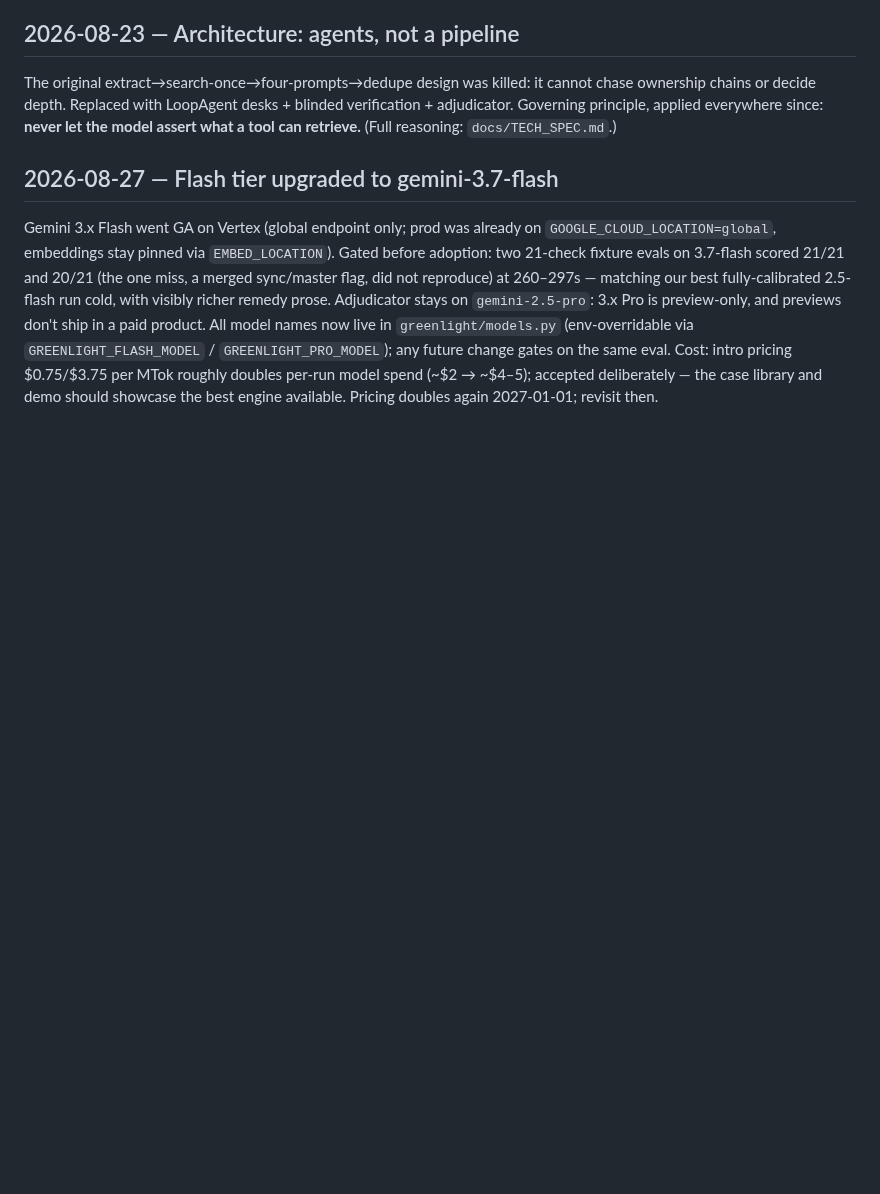
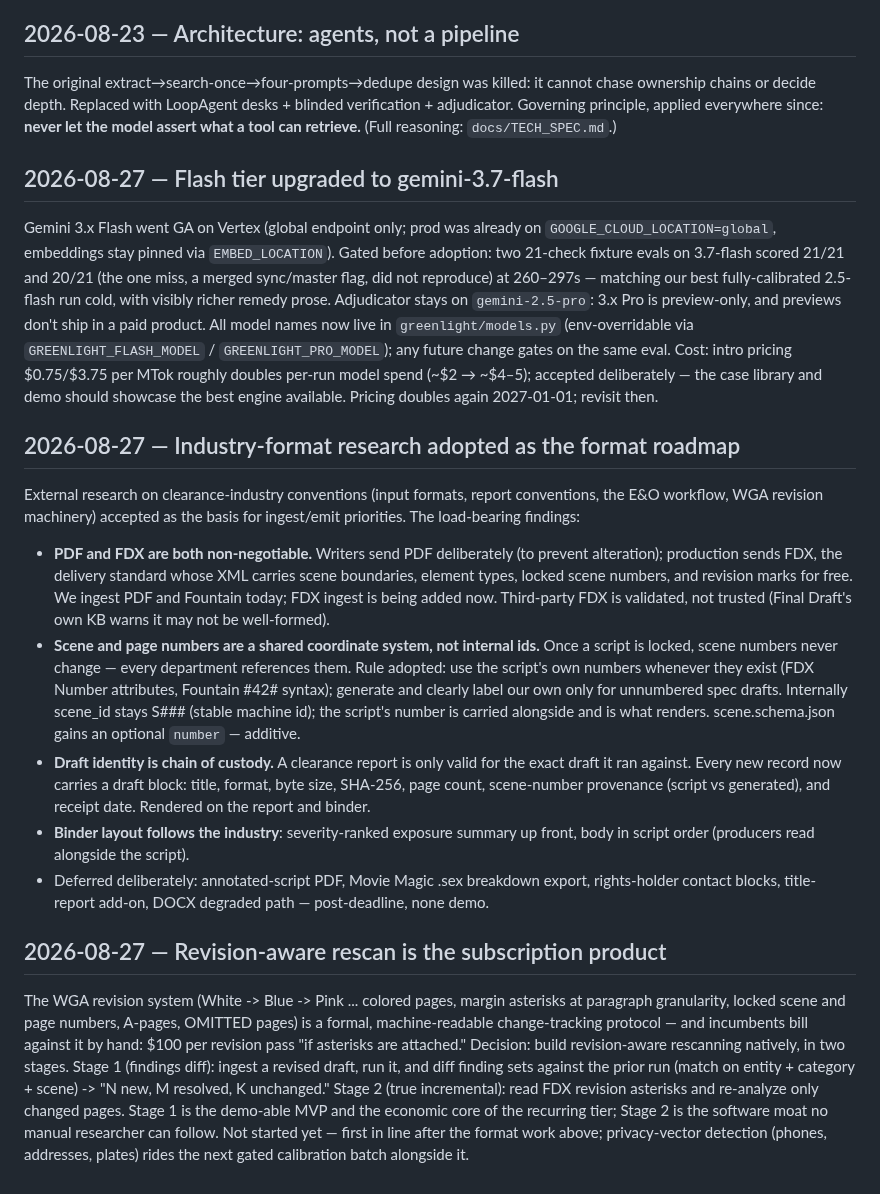
Before and after one commit to lalitlouis/greenlight, a Markdown page: docs/DECISIONS.md, the part around the change. GitHub-like rendering; blank space fills up the shorter version.

Commit message:
Decision log: industry-format roadmap and revision-aware rescan
Co-Authored-By: Claude Fable 5 <noreply@anthropic.com>
Claude-Session: https://claude.ai/code/session_01EnQ25PneMiTJ5kah1gP4yv

```diff
--- a/docs/DECISIONS.md
+++ b/docs/DECISIONS.md
@@ -479,3 +479,48 @@ previews don't ship in a paid product. All model names now live in
 pricing $0.75/$3.75 per MTok roughly doubles per-run model spend (~$2 → ~$4–5);
 accepted deliberately — the case library and demo should showcase the best
 engine available. Pricing doubles again 2027-01-01; revisit then.
+
+## 2026-08-27 — Industry-format research adopted as the format roadmap
+
+External research on clearance-industry conventions (input formats, report
+conventions, the E&O workflow, WGA revision machinery) accepted as the basis
+for ingest/emit priorities. The load-bearing findings:
+
+- **PDF and FDX are both non-negotiable.** Writers send PDF deliberately (to
+  prevent alteration); production sends FDX, the delivery standard whose XML
+  carries scene boundaries, element types, locked scene numbers, and revision
+  marks for free. We ingest PDF and Fountain today; FDX ingest is being added
+  now. Third-party FDX is validated, not trusted (Final Draft's own KB warns
+  it may not be well-formed).
+- **Scene and page numbers are a shared coordinate system, not internal ids.**
+  Once a script is locked, scene numbers never change — every department
+  references them. Rule adopted: use the script's own numbers whenever they
+  exist (FDX Number attributes, Fountain #42# syntax); generate and clearly
+  label our own only for unnumbered spec drafts. Internally scene_id stays
+  S### (stable machine id); the script's number is carried alongside and is
+  what renders. scene.schema.json gains an optional `number` — additive.
+- **Draft identity is chain of custody.** A clearance report is only valid for
+  the exact draft it ran against. Every new record now carries a draft block:
+  title, format, byte size, SHA-256, page count, scene-number provenance
+  (script vs generated), and receipt date. Rendered on the report and binder.
+- **Binder layout follows the industry**: severity-ranked exposure summary up
+  front, body in script order (producers read alongside the script).
+- Deferred deliberately: annotated-script PDF, Movie Magic .sex breakdown
+  export, rights-holder contact blocks, title-report add-on, DOCX degraded
+  path — post-deadline, none demo.
+
+## 2026-08-27 — Revision-aware rescan is the subscription product
+
+The WGA revision system (White -> Blue -> Pink ... colored pages, margin
+asterisks at paragraph granularity, locked scene and page numbers, A-pages,
+OMITTED pages) is a formal, machine-readable change-tracking protocol — and
+incumbents bill against it by hand: $100 per revision pass "if asterisks are
+attached." Decision: build revision-aware rescanning natively, in two stages.
+Stage 1 (findings diff): ingest a revised draft, run it, and diff finding sets
+against the prior run (match on entity + category + scene) -> "N new, M
+resolved, K unchanged." Stage 2 (true incremental): read FDX revision
+asterisks and re-analyze only changed pages. Stage 1 is the demo-able MVP and
+the economic core of the recurring tier; Stage 2 is the software moat no
+manual researcher can follow. Not started yet — first in line after the
+format work above; privacy-vector detection (phones, addresses, plates) rides
+the next gated calibration batch alongside it.
```
